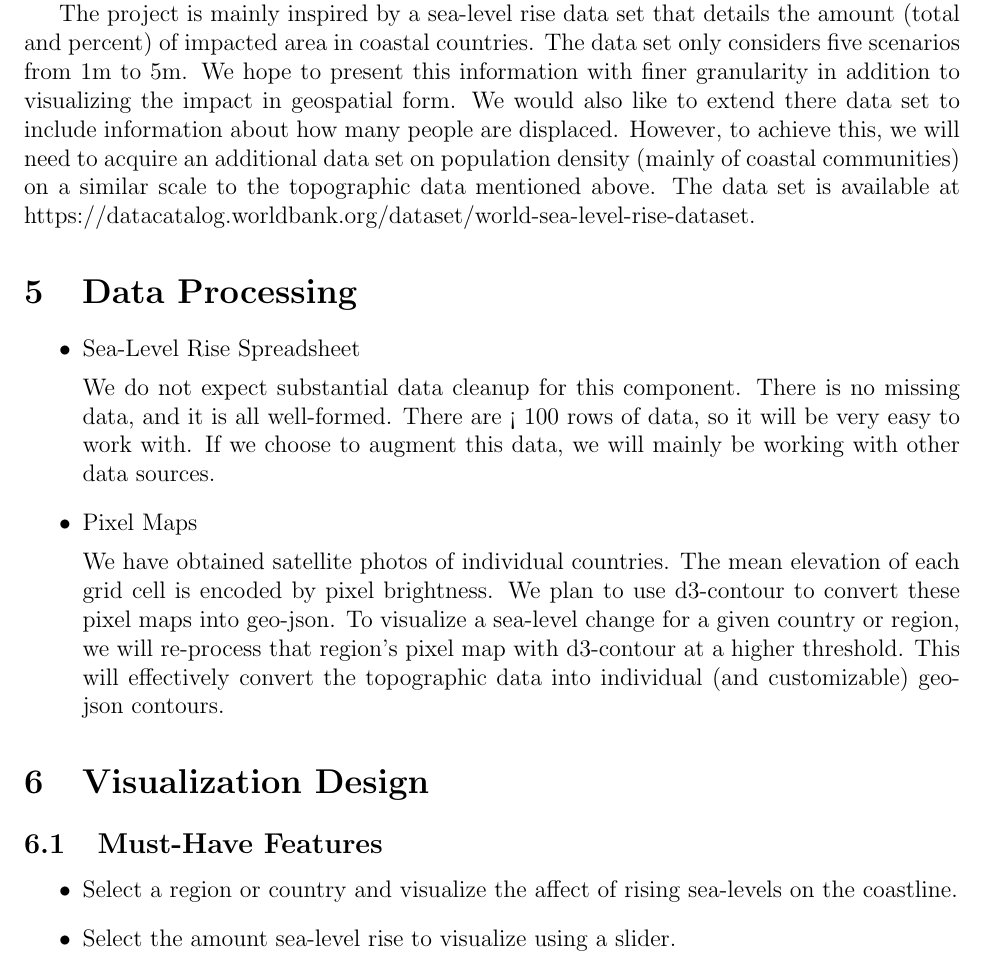
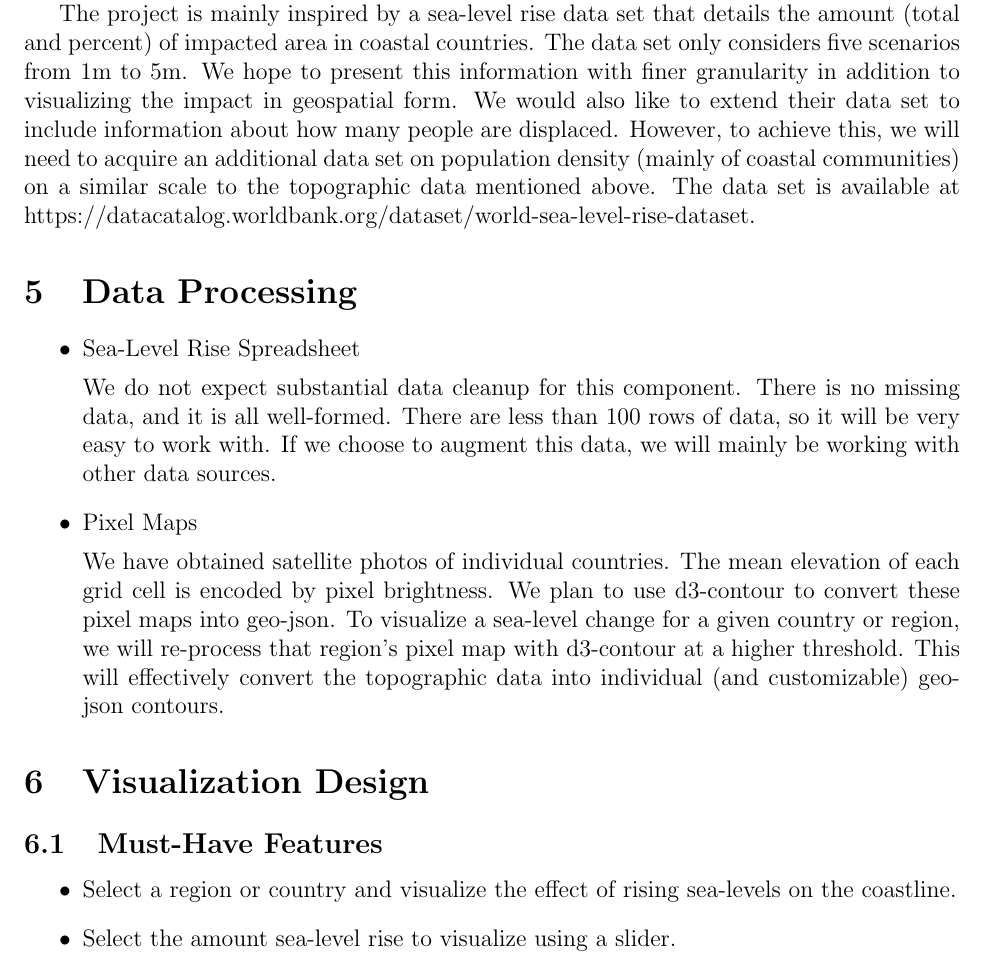
Before and after one commit to BrianLavallee/climate-visualization, a LaTeX document (proposal/proposal.tex): part of page 2 of 7, cut so that both start at the same text. Compiled offline with pdfLaTeX.

Commit message:
typo fixes

```diff
--- a/proposal/proposal.tex
+++ b/proposal/proposal.tex
@@ -47,7 +47,7 @@
 		The project is mainly inspired by a sea-level rise data set that details the amount (total and percent) of impacted area in coastal countries.
 		The data set only considers five scenarios from 1m to 5m.
 		We hope to present this information with finer granularity in addition to visualizing the impact in geospatial form.
-		We would also like to extend there data set to include information about how many people are displaced.
+		We would also like to extend their data set to include information about how many people are displaced.
 		However, to achieve this, we will need to acquire an additional data set on population density (mainly of coastal communities) on a similar scale to the topographic data mentioned above.
 		The data set is available at https://datacatalog.worldbank.org/dataset/world-sea-level-rise-dataset.
 
@@ -58,7 +58,7 @@
 
 				We do not expect substantial data cleanup for this component.
 				There is no missing data, and it is all well-formed.
-				There are < 100 rows of data, so it will be very easy to work with.
+				There are less than 100 rows of data, so it will be very easy to work with.
 				If we choose to augment this data, we will mainly be working with other data sources.
 
 			\item
@@ -76,7 +76,7 @@
 		\subsection{Must-Have Features}
 			\begin{itemize}
 				\item
-					Select a region or country and visualize the affect of rising sea-levels on the coastline.
+					Select a region or country and visualize the effect of rising sea-levels on the coastline.
 
 				\item
 					Select the amount sea-level rise to visualize using a slider.
```
